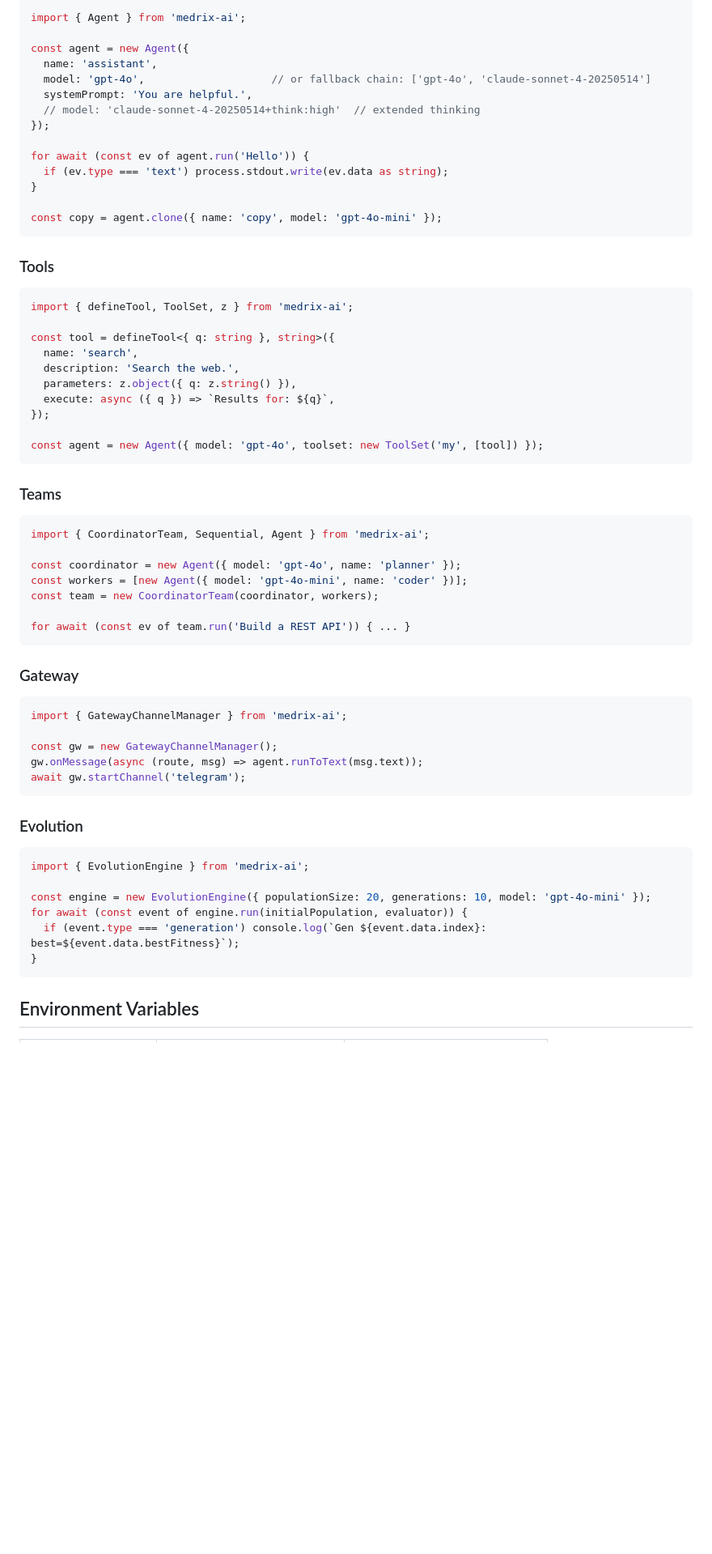
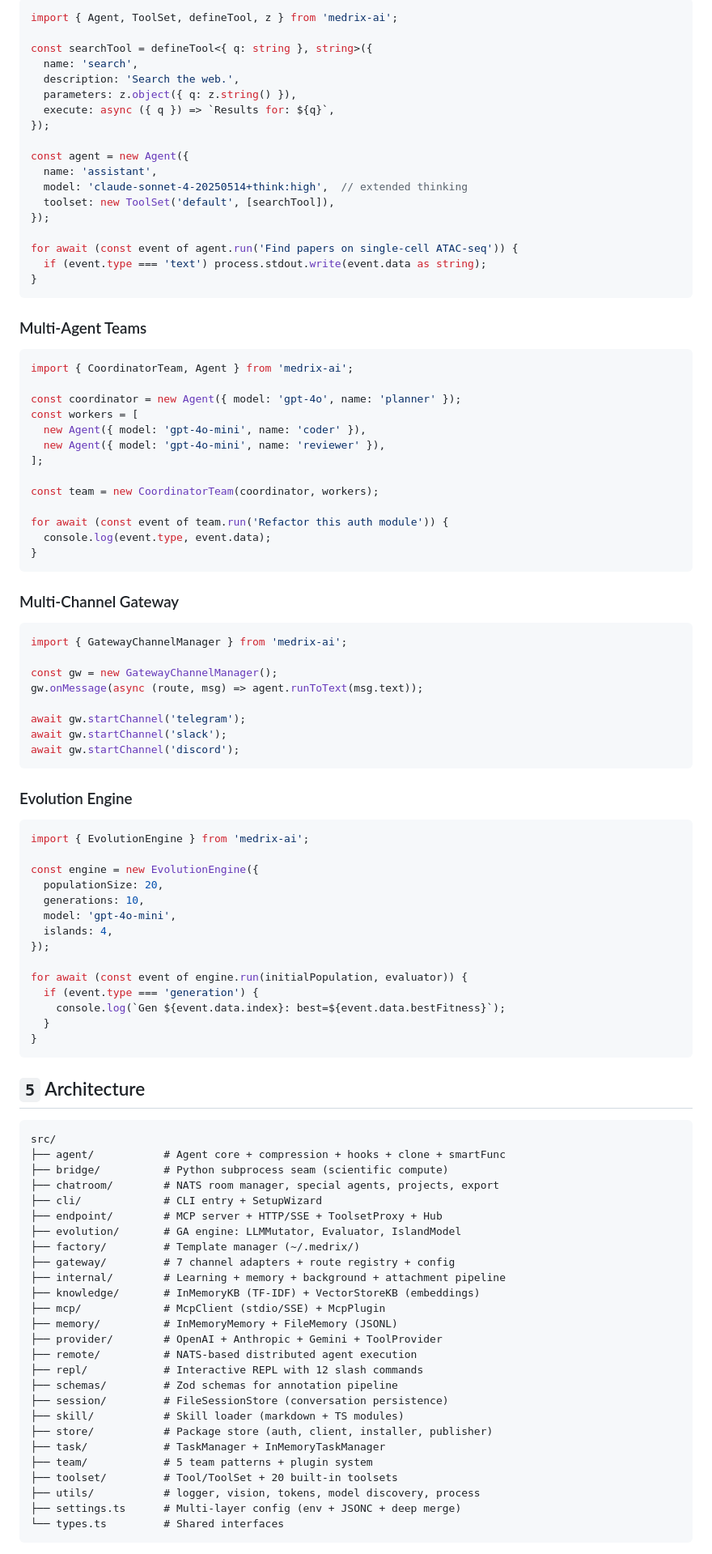
Before and after one commit to Minions-Land/AutOmicScience, a Markdown page: README.md, the part around one of its changes. Shown at 81% size. Drawn GitHub-style; blank space fills up the shorter version.

````diff
--- a/README.md
+++ b/README.md
@@ -64,67 +95,103 @@ src/
 
 ```ts
-import { Agent } from 'medrix-ai';
+import { Agent, ToolSet, defineTool, z } from 'medrix-ai';
 
-const agent = new Agent({
-  name: 'assistant',
-  model: 'gpt-4o',                    // or fallback chain: ['gpt-4o', 'claude-sonnet-4-20250514']
-  systemPrompt: 'You are helpful.',
-  // model: 'claude-sonnet-4-20250514+think:high'  // extended thinking
-});
-
-for await (const ev of agent.run('Hello')) {
-  if (ev.type === 'text') process.stdout.write(ev.data as string);
-}
-
-const copy = agent.clone({ name: 'copy', model: 'gpt-4o-mini' });
-```
-
-### Tools
-
-```ts
-import { defineTool, ToolSet, z } from 'medrix-ai';
-
-const tool = defineTool<{ q: string }, string>({
+const searchTool = defineTool<{ q: string }, string>({
   name: 'search',
   description: 'Search the web.',
   parameters: z.object({ q: z.string() }),
   execute: async ({ q }) => `Results for: ${q}`,
 });
 
-const agent = new Agent({ model: 'gpt-4o', toolset: new ToolSet('my', [tool]) });
+const agent = new Agent({
+  name: 'assistant',
+  model: 'claude-sonnet-4-20250514+think:high',  // extended thinking
+  toolset: new ToolSet('default', [searchTool]),
+});
+
+for await (const event of agent.run('Find papers on single-cell ATAC-seq')) {
+  if (event.type === 'text') process.stdout.write(event.data as string);
+}
 ```
 
-### Teams
+### Multi-Agent Teams
 
 ```ts
-import { CoordinatorTeam, Sequential, Agent } from 'medrix-ai';
+import { CoordinatorTeam, Agent } from 'medrix-ai';
 
 const coordinator = new Agent({ model: 'gpt-4o', name: 'planner' });
-const workers = [new Agent({ model: 'gpt-4o-mini', name: 'coder' })];
+const workers = [
+  new Agent({ model: 'gpt-4o-mini', name: 'coder' }),
+  new Agent({ model: 'gpt-4o-mini', name: 'reviewer' }),
+];
+
 const team = new CoordinatorTeam(coordinator, workers);
 
-for await (const ev of team.run('Build a REST API')) { ... }
+for await (const event of team.run('Refactor this auth module')) {
+  console.log(event.type, event.data);
+}
 ```
 
-### Gateway
+### Multi-Channel Gateway
 
 ```ts
 import { GatewayChannelManager } from 'medrix-ai';
 
 const gw = new GatewayChannelManager();
 gw.onMessage(async (route, msg) => agent.runToText(msg.text));
+
 await gw.startChannel('telegram');
+await gw.startChannel('slack');
+await gw.startChannel('discord');
 ```
 
-### Evolution
+### Evolution Engine
 
 ```ts
 import { EvolutionEngine } from 'medrix-ai';
 
-const engine = new EvolutionEngine({ populationSize: 20, generations: 10, model: 'gpt-4o-mini' });
+const engine = new EvolutionEngine({
+  populationSize: 20,
+  generations: 10,
+  model: 'gpt-4o-mini',
+  islands: 4,
+});
+
 for await (const event of engine.run(initialPopulation, evaluator)) {
-  if (event.type === 'generation') console.log(`Gen ${event.data.index}: best=${event.data.bestFitness}`);
+  if (event.type === 'generation') {
+    console.log(`Gen ${event.data.index}: best=${event.data.bestFitness}`);
+  }
 }
 ```
 
-## Environment Variables
+## `5` Architecture
+
+```
+src/
+├── agent/           # Agent core + compression + hooks + clone + smartFunc
+├── bridge/          # Python subprocess seam (scientific compute)
+├── chatroom/        # NATS room manager, special agents, projects, export
+├── cli/             # CLI entry + SetupWizard
+├── endpoint/        # MCP server + HTTP/SSE + ToolsetProxy + Hub
+├── evolution/       # GA engine: LLMMutator, Evaluator, IslandModel
+├── factory/         # Template manager (~/.medrix/)
+├── gateway/         # 7 channel adapters + route registry + config
+├── internal/        # Learning + memory + background + attachment pipeline
+├── knowledge/       # InMemoryKB (TF-IDF) + VectorStoreKB (embeddings)
+├── mcp/             # McpClient (stdio/SSE) + McpPlugin
+├── memory/          # InMemoryMemory + FileMemory (JSONL)
+├── provider/        # OpenAI + Anthropic + Gemini + ToolProvider
+├── remote/          # NATS-based distributed agent execution
+├── repl/            # Interactive REPL with 12 slash commands
+├── schemas/         # Zod schemas for annotation pipeline
+├── session/         # FileSessionStore (conversation persistence)
+├── skill/           # Skill loader (markdown + TS modules)
+├── store/           # Package store (auth, client, installer, publisher)
+├── task/            # TaskManager + InMemoryTaskManager
+├── team/            # 5 team patterns + plugin system
+├── toolset/         # Tool/ToolSet + 20 built-in toolsets
+├── utils/           # logger, vision, tokens, model discovery, process
+├── settings.ts      # Multi-layer config (env + JSONC + deep merge)
+└── types.ts         # Shared interfaces
+```
+
````
Also changed, not shown: other parts of README.md (+125 -63 lines).
